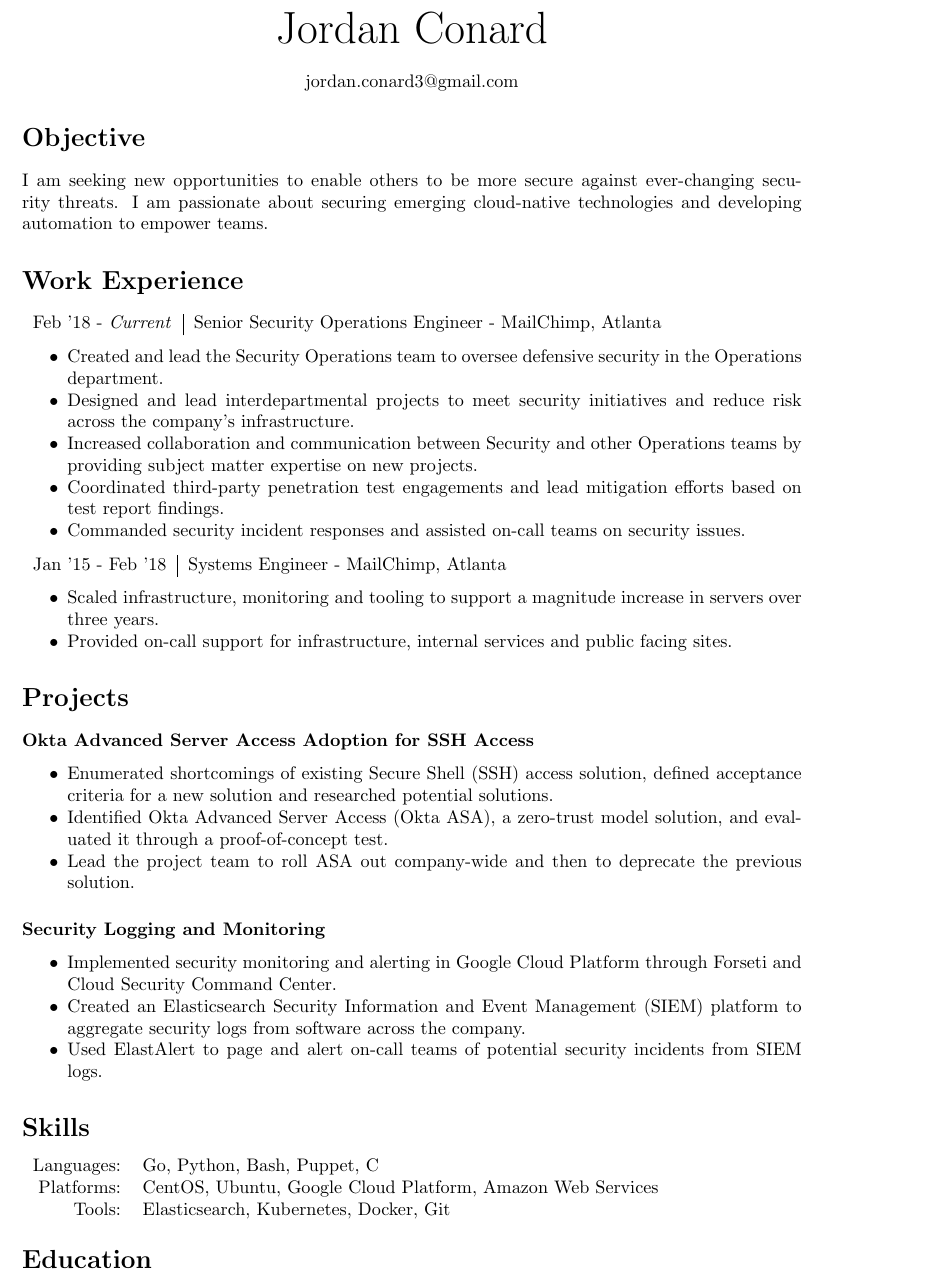
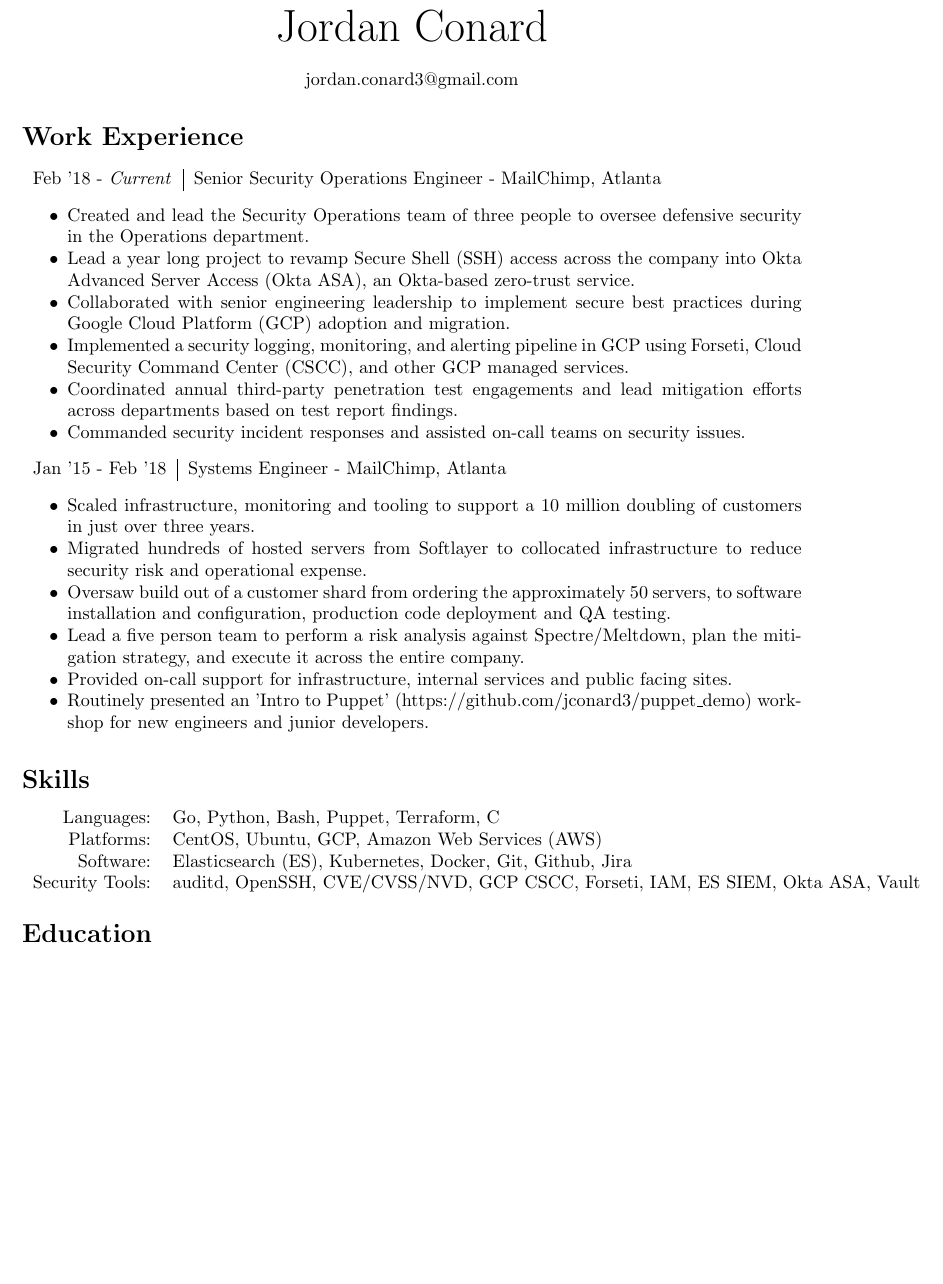
Before and after one commit to jconard3/resume, a LaTeX CV (jordan_conard_resume.tex): part of the page, cut so that both start at the same text, the shorter picture padded with empty space. Compiled offline with pdfLaTeX.

Commit message:
Removed the projects and objectives section in favor of expanding the work experience section.

```diff
--- a/jordan_conard_resume.tex
+++ b/jordan_conard_resume.tex
@@ -9,7 +9,7 @@
 \usepackage{enumitem}
 
 %-----Dimensions-----%
-\usepackage[centering, vmargin=0.5in]{geometry}
+\usepackage[centering]{geometry}
 
 %-----Document-----%
 \begin{document}
@@ -24,8 +24,8 @@
 \end{center}
 
 %-----Objective-----%
-\section*{Objective}
-I am seeking new opportunities to enable others to be more secure against ever-changing security threats. I am passionate about securing emerging cloud-native technologies and developing automation to empower teams.
+%\section*{Objective}
+%I am seeking new opportunities to enable others to be more secure against ever-changing security threats. I am passionate about securing emerging cloud-native technologies and developing automation to empower teams.
 
 %-----Work Experience-----%
 \section*{Work Experience}
@@ -33,37 +33,40 @@
 {Feb '18 - \emph{Current}} & Senior Security Operations Engineer - MailChimp, Atlanta\\
 \end{tabular}
 \begin{itemize}[noitemsep]
-	\item Created and lead the Security Operations team to oversee defensive security in the Operations department.
-	\item Designed and lead interdepartmental projects to meet security initiatives and reduce risk across the company's infrastructure.
-	\item Increased collaboration and communication between Security and other Operations teams by providing subject matter expertise on new projects.
-	\item Coordinated third-party penetration test engagements and lead mitigation efforts based on test report findings.
+	\item Created and lead the Security Operations team of three people to oversee defensive security in the Operations department.
+	\item Lead a year long project to revamp Secure Shell (SSH) access across the company into Okta Advanced Server Access (Okta ASA), an Okta-based zero-trust service.
+	\item Collaborated with senior engineering leadership to implement secure best practices during Google Cloud Platform (GCP) adoption and migration.
+	\item Implemented a security logging, monitoring, and alerting pipeline in GCP using Forseti, Cloud Security Command Center (CSCC), and other GCP managed services.
+	\item Coordinated annual third-party penetration test engagements and lead mitigation efforts across departments based on test report findings.
 	\item Commanded security incident responses and assisted on-call teams on security issues.
 \end{itemize}
 \begin{tabular}{l|l}
 {Jan '15 - Feb '18} & Systems Engineer - MailChimp, Atlanta\\
 \end{tabular}
 \begin{itemize}[noitemsep]
-	\item Scaled infrastructure, monitoring and tooling to support a magnitude increase in servers over three years.
-	%\item Migrated hundreds of hosted servers from Softlayer to collocated infrastructure to reduce security risk and operational expense.
-	%\item Oversaw build out of a user shard from server ordering, installation and configuration, to production code deployment and QA testing.
+	\item Scaled infrastructure, monitoring and tooling to support a 10 million doubling of customers in just over three years.
+	\item Migrated hundreds of hosted servers from Softlayer to collocated infrastructure to reduce security risk and operational expense.
+	\item Oversaw build out of a customer shard from ordering the approximately 50 servers, to software installation and configuration, production code deployment and QA testing.
+	\item Lead a five person team to perform a risk analysis against Spectre/Meltdown, plan the mitigation strategy, and execute it across the entire company.
 	\item Provided on-call support for infrastructure, internal services and public facing sites.
+	\item Routinely presented an 'Intro to Puppet' (https://github.com/jconard3/puppet\_demo) workshop for new engineers and junior developers.
 \end{itemize}
 
 %-----Projects-----%
-\section*{Projects}
-\subsubsection*{Okta Advanced Server Access Adoption for SSH Access}
-\begin{itemize}[noitemsep]
-	\item Enumerated shortcomings of existing Secure Shell (SSH) access solution, defined acceptance criteria for a new solution and researched potential solutions.
-	\item Identified Okta Advanced Server Access (Okta ASA), a zero-trust model solution, and evaluated it through a proof-of-concept test.
-	\item Lead the project team to roll ASA out company-wide and then to deprecate the previous solution.
-\end{itemize}
-\subsubsection*{Security Logging and Monitoring}
-\begin{itemize}[noitemsep]
-	\item Implemented security monitoring and alerting in Google Cloud Platform through Forseti and Cloud Security Command Center.
-	%\item Advised senior engineering leadership on security best practices during Google Cloud Platform (GCP) adoption.
-	\item Created an Elasticsearch Security Information and Event Management (SIEM) platform to aggregate security logs from software across the company.
-	\item Used ElastAlert to page and alert on-call teams of potential security incidents from SIEM logs.
-\end{itemize}
+%\section*{Projects}
+%\subsubsection*{Okta Advanced Server Access Adoption for SSH Access}
+%\begin{itemize}[noitemsep]
+%	\item Enumerated shortcomings of existing Secure Shell (SSH) access solution, defined acceptance criteria for a new solution and researched potential solutions.
+%	\item Identified Okta Advanced Server Access (Okta ASA), a zero-trust model solution, and evaluated it through a proof-of-concept test.
+%	\item Lead the project team to roll ASA out company-wide and then to deprecate the previous solution.
+%\end{itemize}
+%\subsubsection*{Security Logging and Monitoring}
+%\begin{itemize}[noitemsep]
+%	\item Implemented security monitoring and alerting in Google Cloud Platform through Forseti and Cloud Security Command Center.
+%	%\item Advised senior engineering leadership on security best practices during Google Cloud Platform (GCP) adoption.
+%	\item Created an Elasticsearch Security Information and Event Management (SIEM) platform to aggregate security logs from software across the company.
+%	\item Used ElastAlert to page and alert on-call teams of potential security incidents from SIEM logs.
+%\end{itemize}
 %\subsubsection*{Spectre/Meltdown Mitigation}
 %\begin{itemize}[noitemsep]
 %	\item Performed initial discovery and research of the Spectre/Meltdown vulnerabilities
@@ -92,9 +95,10 @@
 %-----Skills-----%
 \section*{Skills}
 \begin{tabular}{rl}
-    Languages: & Go, Python, Bash, Puppet, C\\
-    Platforms: & CentOS, Ubuntu, Google Cloud Platform, Amazon Web Services\\
-    Tools: & Elasticsearch, Kubernetes, Docker, Git\\
+    Languages: & Go, Python, Bash, Puppet, Terraform, C\\
+    Platforms: & CentOS, Ubuntu, GCP, Amazon Web Services (AWS)\\
+	Software: & Elasticsearch (ES), Kubernetes, Docker, Git, Github, Jira\\
+	Security Tools: & auditd, OpenSSH, CVE/CVSS/NVD, GCP CSCC, Forseti, IAM, ES SIEM, Okta ASA, Vault
 \end{tabular}
 
 %-----Education-----%
```
Also changed, not shown: jordan_conard_resume.pdf.
